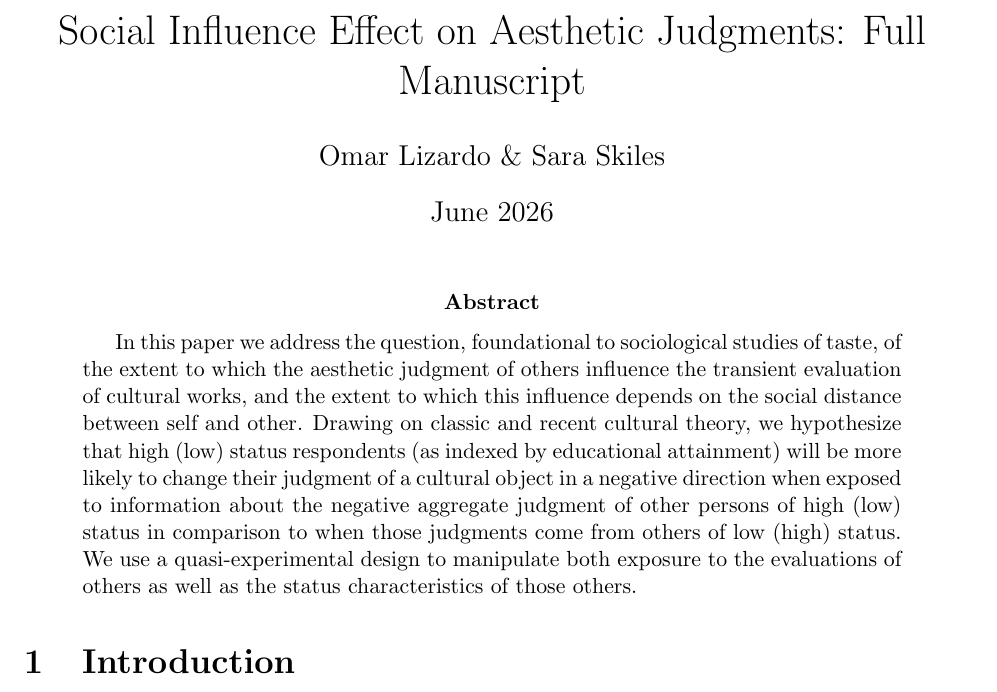
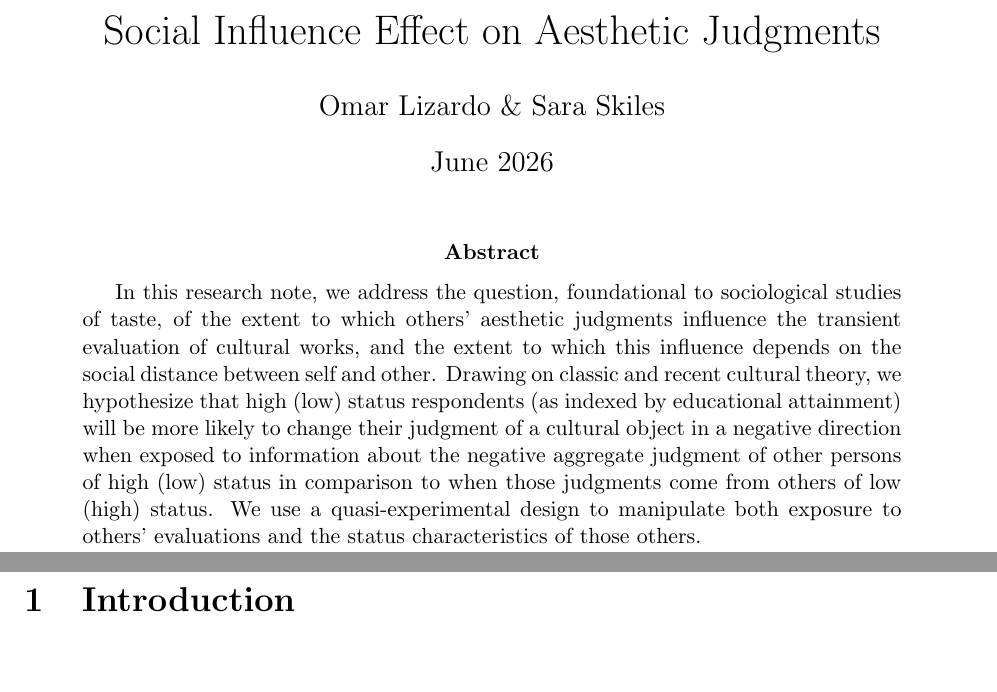
Before and after one commit to olizardo/skiles-lizardo-taste-influence-paper, a LaTeX paper (manuscript.tex): part of page 1 of 8 before the commit and two parts of pages 1 and 2 of 9 after it, the two joined at a grey line, cut so that both start at the same text, the shorter picture padded with empty space. Compiled offline with pdfLaTeX.

Commit message:
Updates from Overleaf

```diff
--- a/manuscript.tex
+++ b/manuscript.tex
@@ -8,7 +8,7 @@
 \usepackage{geometry}
 \geometry{margin=1in}
 
-\title{Social Influence Effect on Aesthetic Judgments: Full Manuscript}
+\title{Social Influence Effect on Aesthetic Judgments}
 \author{Omar Lizardo \& Sara Skiles}
 \date{June 2026}
 
@@ -17,6 +17,6 @@
 \maketitle
 
 \begin{abstract}
-In this paper we address the question, foundational to sociological studies of taste, of the extent to which the aesthetic judgment of others influence the transient evaluation of cultural works, and the extent to which this influence depends on the social distance between self and other. Drawing on classic and recent cultural theory, we hypothesize that high (low) status respondents (as indexed by educational attainment) will be more likely to change their judgment of a cultural object in a negative direction when exposed to information about the negative aggregate judgment of other persons of high (low) status in comparison to when those judgments come from others of low (high) status. We use a quasi-experimental design to manipulate both exposure to the evaluations of others as well as the status characteristics of those others.
+In this research note, we address the question, foundational to sociological studies of taste, of the extent to which others' aesthetic judgments influence the transient evaluation of cultural works, and the extent to which this influence depends on the social distance between self and other. Drawing on classic and recent cultural theory, we hypothesize that high (low) status respondents (as indexed by educational attainment) will be more likely to change their judgment of a cultural object in a negative direction when exposed to information about the negative aggregate judgment of other persons of high (low) status in comparison to when those judgments come from others of low (high) status. We use a quasi-experimental design to manipulate both exposure to others' evaluations and the status characteristics of those others.
 \end{abstract}
 
```
Also changed, not shown: manuscript.tex (1 more changed lines).
